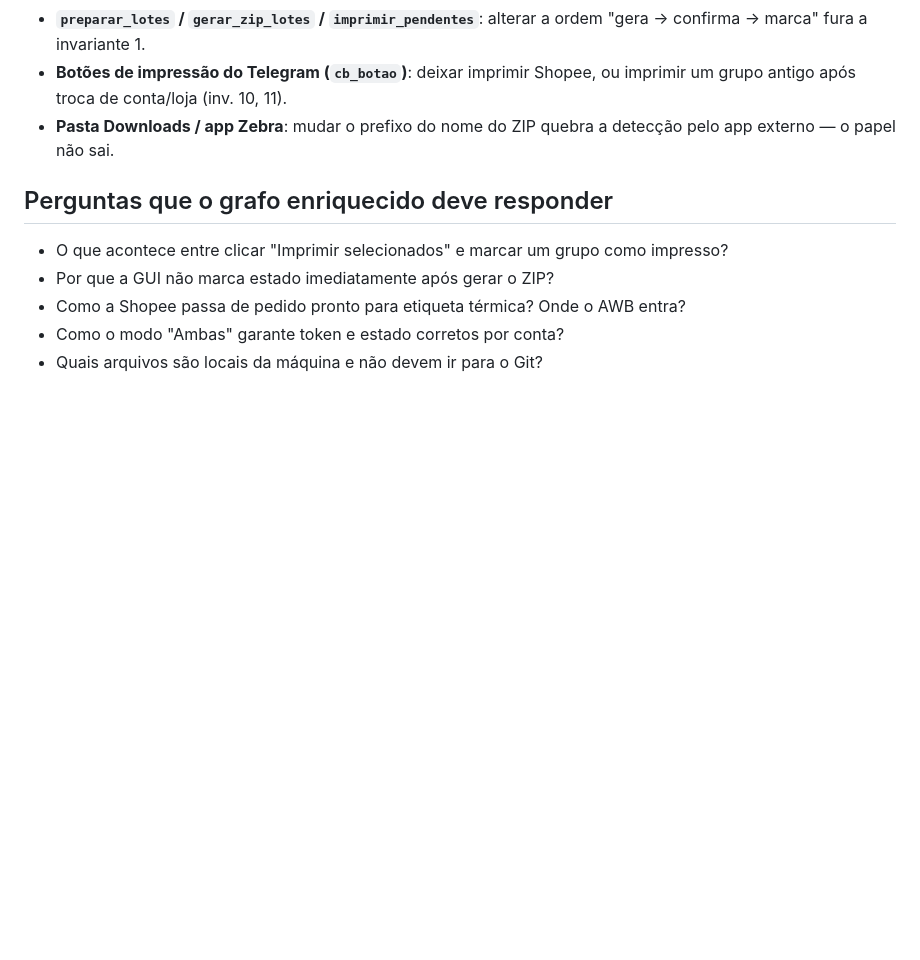
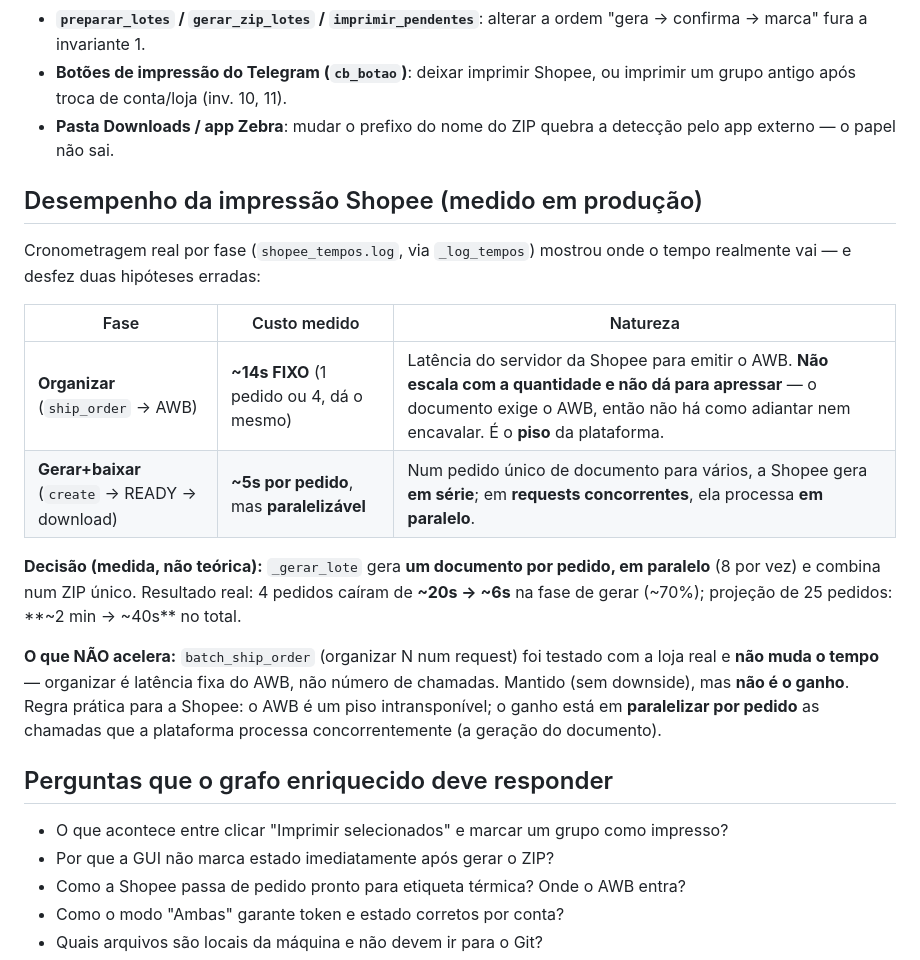
Before and after one commit to joaobz14/contador, a Markdown page: docs/ARQUITETURA.md, the part around the change. Rendered like a GitHub page; blank space fills up the shorter version.

```diff
--- a/docs/ARQUITETURA.md
+++ b/docs/ARQUITETURA.md
@@ -125,6 +125,26 @@ onde o bot roda** (ZIP cai no Downloads dessa máquina) → registra em `bot.log
 - **Pasta Downloads / app Zebra**: mudar o prefixo do nome do ZIP quebra a detecção pelo
   app externo — o papel não sai.
 
+## Desempenho da impressão Shopee (medido em produção)
+
+Cronometragem real por fase (`shopee_tempos.log`, via `_log_tempos`) mostrou onde o
+tempo realmente vai — e desfez duas hipóteses erradas:
+
+| Fase | Custo medido | Natureza |
+|---|---|---|
+| **Organizar** (`ship_order` → AWB) | **~14s FIXO** (1 pedido ou 4, dá o mesmo) | Latência do servidor da Shopee para emitir o AWB. **Não escala com a quantidade e não dá para apressar** — o documento exige o AWB, então não há como adiantar nem encavalar. É o **piso** da plataforma. |
+| **Gerar+baixar** (`create` → READY → download) | **~5s por pedido**, mas **paralelizável** | Num pedido único de documento para vários, a Shopee gera **em série**; em **requests concorrentes**, ela processa **em paralelo**. |
+
+**Decisão (medida, não teórica):** `_gerar_lote` gera **um documento por pedido, em
+paralelo** (8 por vez) e combina num ZIP único. Resultado real: 4 pedidos caíram de
+**~20s → ~6s** na fase de gerar (~70%); projeção de 25 pedidos: **~2 min → ~40s** no total.
+
+**O que NÃO acelera:** `batch_ship_order` (organizar N num request) foi testado com a
+loja real e **não muda o tempo** — organizar é latência fixa do AWB, não número de
+chamadas. Mantido (sem downside), mas **não é o ganho**. Regra prática para a Shopee:
+o AWB é um piso intransponível; o ganho está em **paralelizar por pedido** as chamadas
+que a plataforma processa concorrentemente (a geração do documento).
+
 ## Perguntas que o grafo enriquecido deve responder
 
 - O que acontece entre clicar "Imprimir selecionados" e marcar um grupo como impresso?
```
Also changed, not shown: AGENTS.md (+6 -0 lines), CLAUDE.md (+6 -0 lines).
